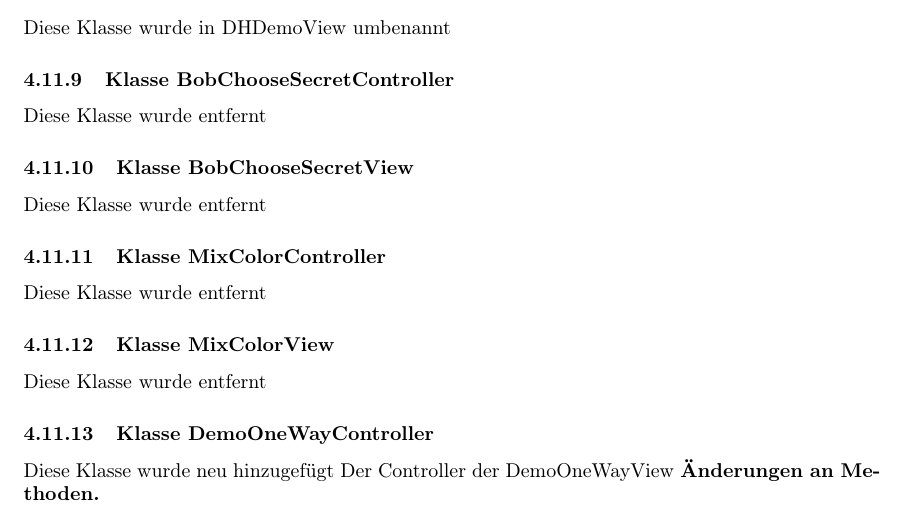
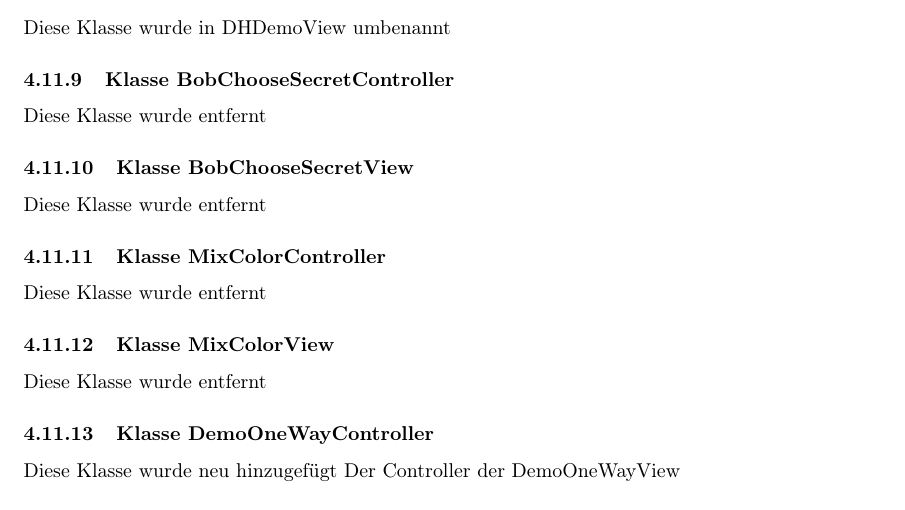
Before and after one commit to matthiasplappert/Cryptographics, a LaTeX document (cg_implementierungsheft/cg_implementierung.tex): part of page 14 of 21, cut so that both start at the same text. Compiled offline with pdfLaTeX.

Commit message:
add to tex

```diff
--- a/cg_implementierungsheft/cg_implementierung.tex
+++ b/cg_implementierungsheft/cg_implementierung.tex
@@ -431,9 +431,6 @@ Hier kommt rein wenn z.B. ein Package komplett weggefallen ist oder so
 	\subsubsection{Klasse DemoOneWayController}
     Diese Klasse wurde neu hinzugefügt
     Der Controller der DemoOneWayView
-    \textbf{Änderungen an Methoden.}\newline
-	   \begin{itemize}
-           \end{itemize}
 
 	\subsubsection{Klasse DemoOneWayView}
     Diese Klasse wurde neu hinzugefügt
```
